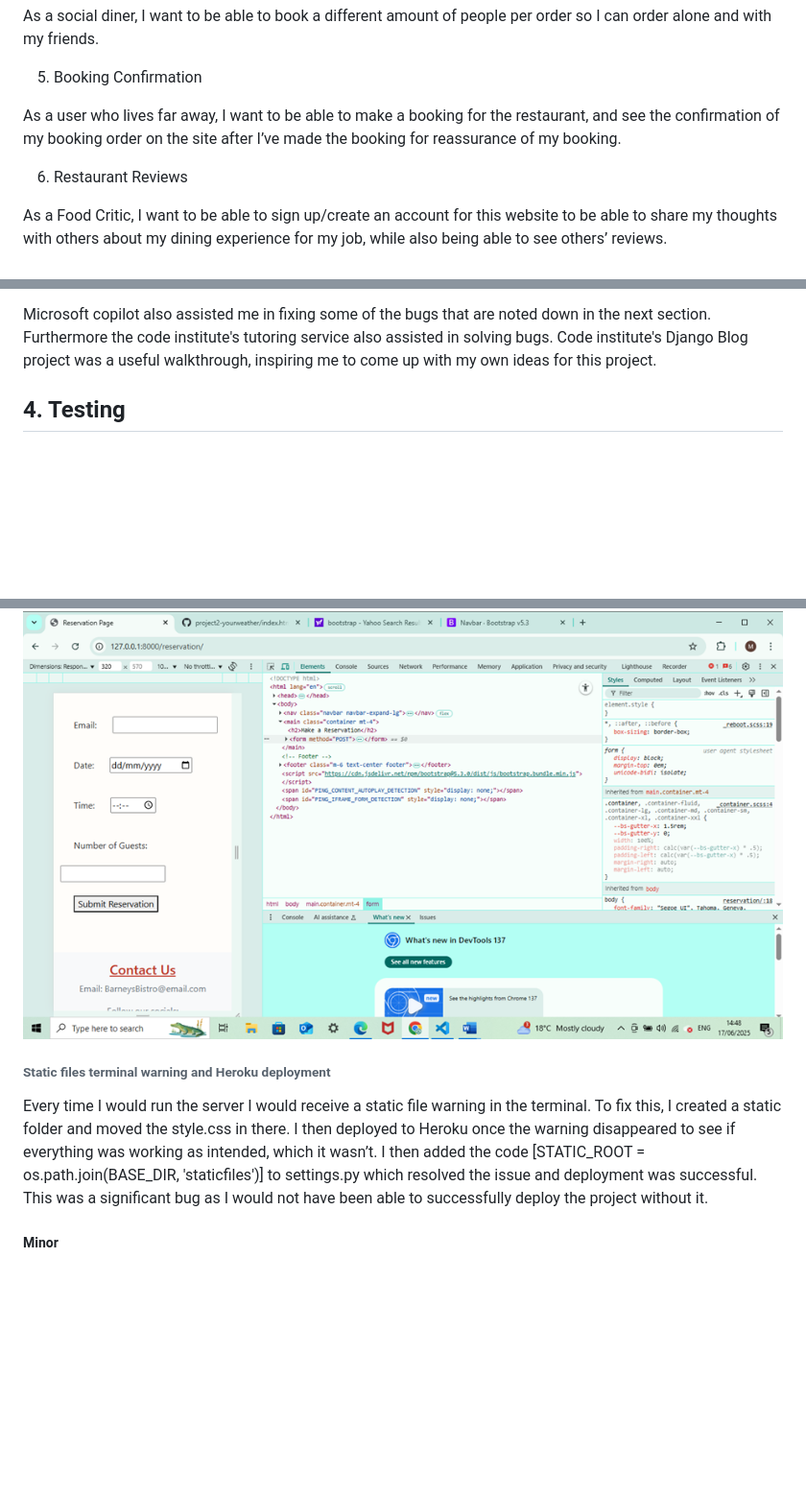
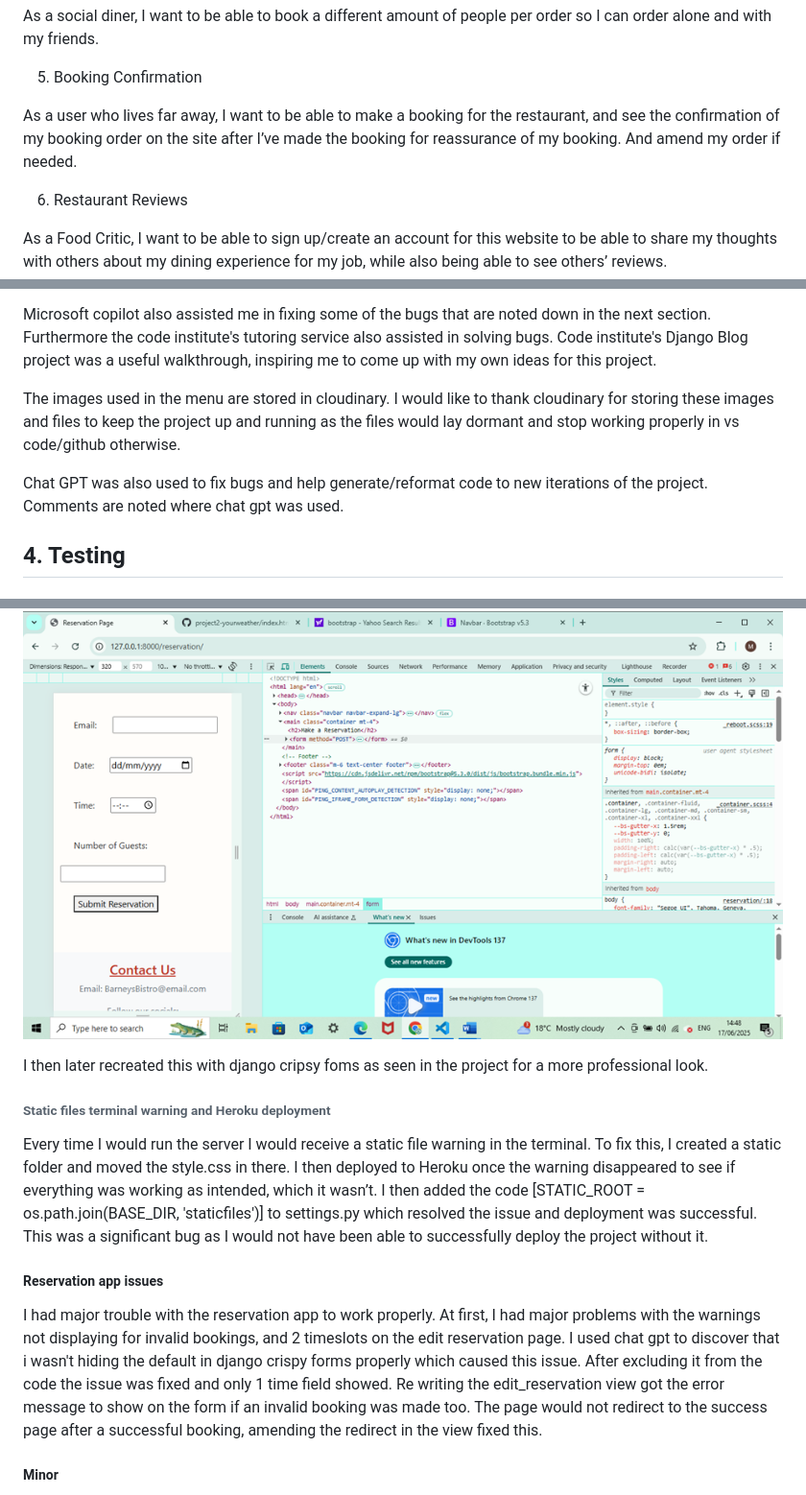
Before and after one commit to MARKANTONY04/project3_django, a Markdown page: README.md, 3 parts joined by grey strips. Shown: that part at 96% size. GitHub-like rendering; blank space fills up the shorter version.

```diff
--- a/README.md
+++ b/README.md
@@ -109,7 +109,7 @@ As a social diner, I want to be able to book a different amount of people per or
 
 5. Booking Confirmation
 
-As a user who lives far away, I want to be able to make a booking for the restaurant,  and see the confirmation of my booking order on the site after I’ve made the booking for reassurance of my booking.
+As a user who lives far away, I want to be able to make a booking for the restaurant,  and see the confirmation of my booking order on the site after I’ve made the booking for reassurance of my booking. And amend my order if needed.
 
 6. Restaurant Reviews
 
@@ -196,6 +196,10 @@ The web deployment site Heroku was also used in the creation of this project, wh
 I would also like to thank Code Institute for teaching me on how to code in Django and Python, and on how to use many of the tools listed above. There work on previous projects has helped me carve out ideas for myself and use them in the creation of this website, and as already noted, 1 small code snippets from previous projects with them have been used in this project for efficiency and display, with another found elsewhere online.
 
 Microsoft copilot also assisted me in fixing some of the bugs that are noted down in the next section. Furthermore the code institute's tutoring service also assisted in solving bugs. Code institute's Django Blog project was a useful walkthrough, inspiring me to come up with my own ideas for this project.
+
+The images used in the menu are stored in cloudinary. I would like to thank cloudinary for storing these images and files to keep the project up and running as the files would lay dormant and stop working properly in vs code/github otherwise.
+
+Chat GPT was also used to fix bugs and help generate/reformat code to new iterations of the project. Comments are noted where chat gpt was used.
 
 
 
@@ -222,10 +226,16 @@ I had a problem trying to make the site fully responsive for mobile, as seen bel
 ![mobile responsiveness error](README.md-media/image-2.png)
 
 
+ I then later recreated this with django cripsy foms as seen in the project for a more professional look.
 
 ###### Static files terminal warning and Heroku deployment
 
 Every time I would run the server I would receive a static file warning in the terminal. To fix this, I created a static folder and moved the style.css in there. I then deployed to Heroku once the warning disappeared to see if everything was working as intended, which it wasn’t. I then added the code [STATIC_ROOT = os.path.join(BASE_DIR, 'staticfiles')] to settings.py which resolved the issue and deployment was successful. This was a significant bug as I would not have been able to successfully deploy the project without it.
+
+
+##### Reservation app issues
+
+I had major trouble with the reservation app to work properly. At first, I had major problems with the warnings not displaying for invalid bookings, and 2 timeslots on the edit reservation page. I used chat gpt to discover that i  wasn't hiding the default in django crispy forms properly which caused this issue. After excluding it from the code the issue was fixed and only 1 time field showed. Re writing the edit_reservation view got the error message to show on the form if an invalid booking was made too. The page would not redirect to the success page after a successful booking, amending the redirect in the view fixed this.
 
 
 
```
Also changed, not shown: other parts of README.md (+14 -11 lines), README.md-media/imagehtmlpass.png (added).
